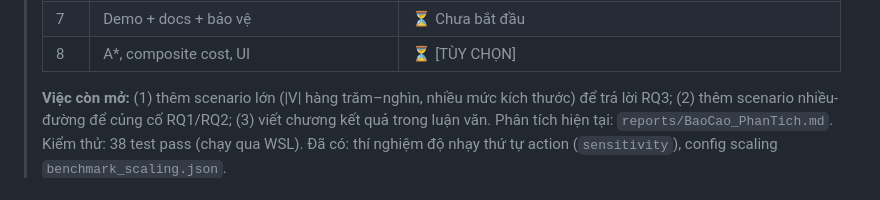
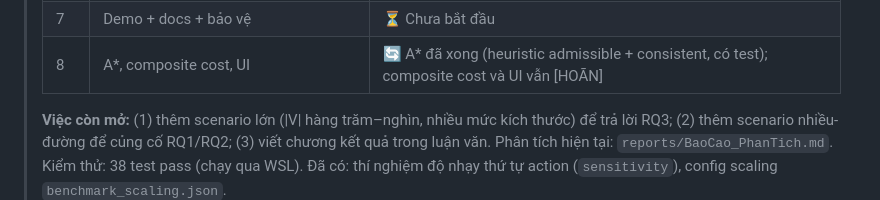
Before and after one commit to LongPhamplus/DATN, a Markdown page: AAPEF_Research_Plan.md, the part around the change. Rendered like a GitHub page.

Commit message:
Plan: mark A* done in status table
Co-Authored-By: Claude Sonnet 5.5 <noreply@anthropic.com>

```diff
--- a/AAPEF_Research_Plan.md
+++ b/AAPEF_Research_Plan.md
@@ -16,7 +16,7 @@
 > | 5 | Benchmark + 4 scenario + CSV/JSON | ✅ Xong (runtime: 2 warm-up, trung vị + IQR; thêm `analysis.csv`) |
 > | 6 | Thực nghiệm + phân tích RQ1–4 | 🔄 Đang làm: RQ1, RQ2, RQ4 có kết quả; RQ3 mới sơ bộ (\|V\| ≤ 18) |
 > | 7 | Demo + docs + bảo vệ | ⏳ Chưa bắt đầu |
-> | 8 | A\*, composite cost, UI | ⏳ [TÙY CHỌN] |
+> | 8 | A\*, composite cost, UI | 🔄 A\* đã xong (heuristic admissible + consistent, có test); composite cost và UI vẫn [HOÃN] |
 >
 > **Việc còn mở:** (1) thêm scenario lớn (\|V\| hàng trăm–nghìn, nhiều mức kích thước) để trả lời RQ3; (2) thêm scenario nhiều-đường để củng cố RQ1/RQ2; (3) viết chương kết quả trong luận văn. Phân tích hiện tại: `reports/BaoCao_PhanTich.md`. Kiểm thử: 38 test pass (chạy qua WSL). Đã có: thí nghiệm độ nhạy thứ tự action (`sensitivity`), config scaling `benchmark_scaling.json`.
 >
```
